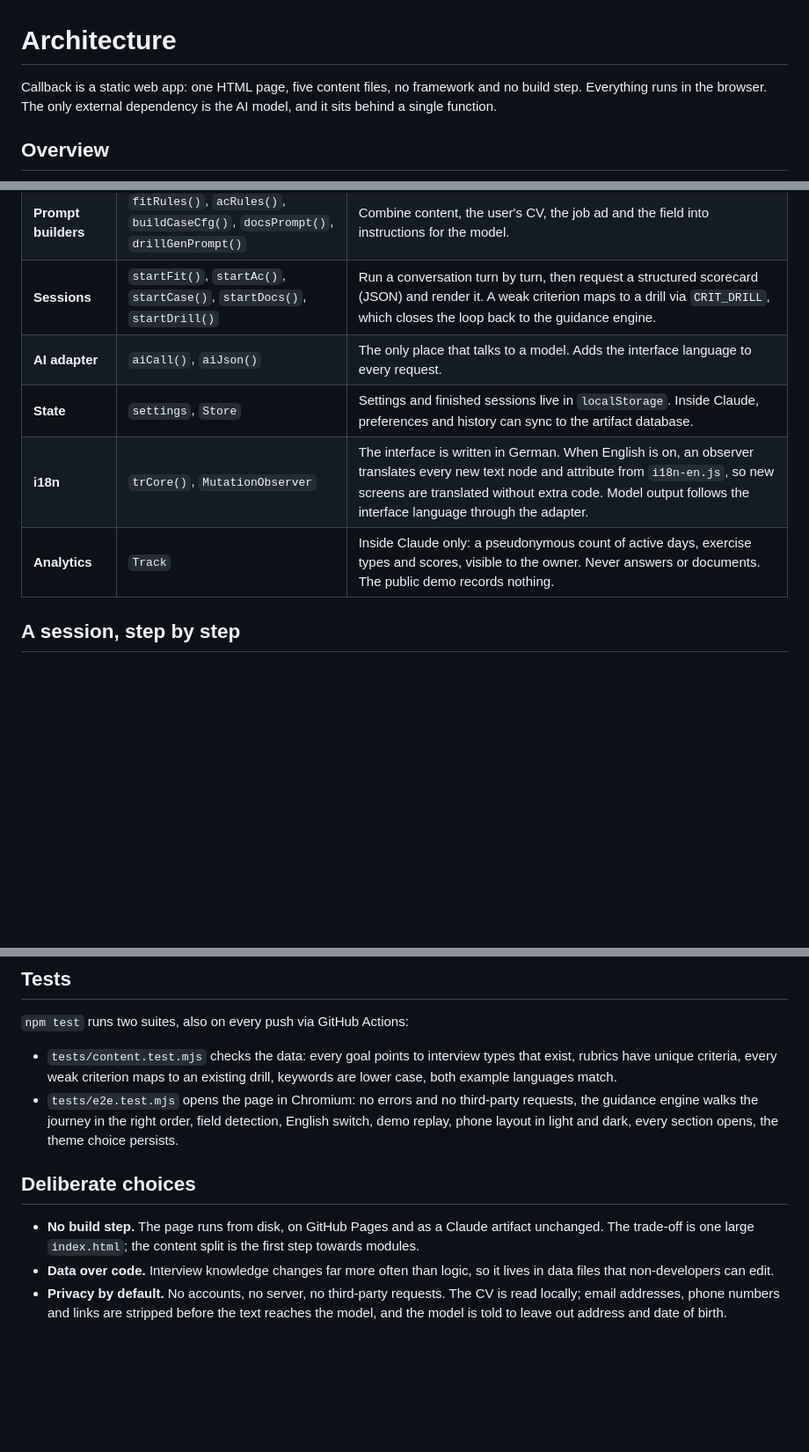
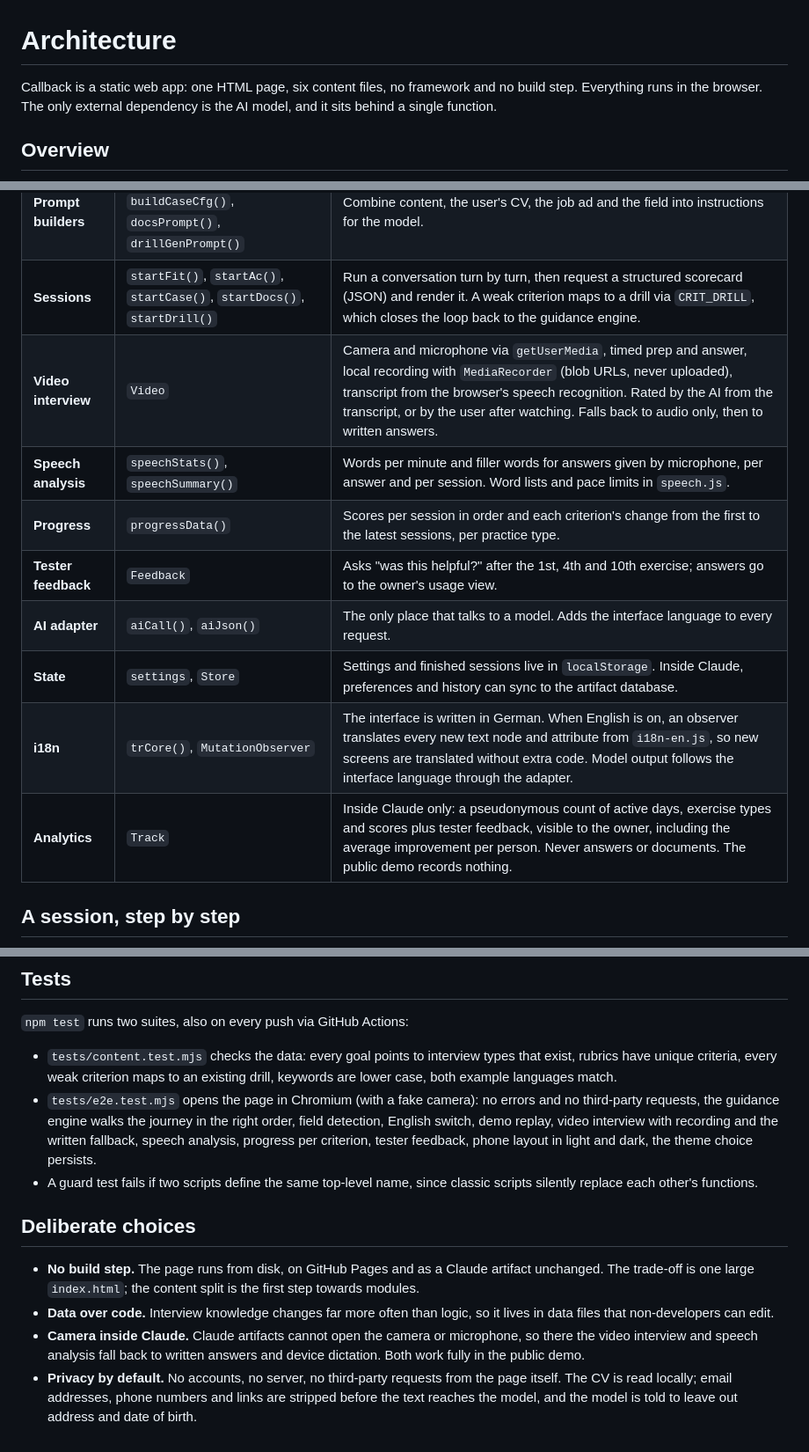
Before and after one commit to claussec/callback-interview-coach, a Markdown page: ARCHITECTURE.md, 3 parts joined by grey strips. Shown at 88% size. Rendered like a GitHub page; blank space fills up the shorter version.

```diff
--- a/ARCHITECTURE.md
+++ b/ARCHITECTURE.md
@@ -1,6 +1,6 @@
 # Architecture
 
-Callback is a static web app: one HTML page, five content files, no framework and no build step. Everything runs in the browser. The only external dependency is the AI model, and it sits behind a single function.
+Callback is a static web app: one HTML page, six content files, no framework and no build step. Everything runs in the browser. The only external dependency is the AI model, and it sits behind a single function.
 
 ## Overview
 
@@ -42,10 +43,14 @@ flowchart LR
 | **Field detection** | `detectArea()`, `aiArea()` | Scores the role title (strongest signal), job ad and company against the keywords in `areas.js`. The field steers question choice, case industry and which drills are suggested. Falls back to a quick AI guess, and the user can override it. |
 | **Prompt builders** | `fitRules()`, `acRules()`, `buildCaseCfg()`, `docsPrompt()`, `drillGenPrompt()` | Combine content, the user's CV, the job ad and the field into instructions for the model. |
 | **Sessions** | `startFit()`, `startAc()`, `startCase()`, `startDocs()`, `startDrill()` | Run a conversation turn by turn, then request a structured scorecard (JSON) and render it. A weak criterion maps to a drill via `CRIT_DRILL`, which closes the loop back to the guidance engine. |
+| **Video interview** | `Video` | Camera and microphone via `getUserMedia`, timed prep and answer, local recording with `MediaRecorder` (blob URLs, never uploaded), transcript from the browser's speech recognition. Rated by the AI from the transcript, or by the user after watching. Falls back to audio only, then to written answers. |
+| **Speech analysis** | `speechStats()`, `speechSummary()` | Words per minute and filler words for answers given by microphone, per answer and per session. Word lists and pace limits in `speech.js`. |
+| **Progress** | `progressData()` | Scores per session in order and each criterion's change from the first to the latest sessions, per practice type. |
+| **Tester feedback** | `Feedback` | Asks "was this helpful?" after the 1st, 4th and 10th exercise; answers go to the owner's usage view. |
 | **AI adapter** | `aiCall()`, `aiJson()` | The only place that talks to a model. Adds the interface language to every request. |
 | **State** | `settings`, `Store` | Settings and finished sessions live in `localStorage`. Inside Claude, preferences and history can sync to the artifact database. |
 | **i18n** | `trCore()`, `MutationObserver` | The interface is written in German. When English is on, an observer translates every new text node and attribute from `i18n-en.js`, so new screens are translated without extra code. Model output follows the interface language through the adapter. |
-| **Analytics** | `Track` | Inside Claude only: a pseudonymous count of active days, exercise types and scores, visible to the owner. Never answers or documents. The public demo records nothing. |
+| **Analytics** | `Track` | Inside Claude only: a pseudonymous count of active days, exercise types and scores plus tester feedback, visible to the owner, including the average improvement per person. Never answers or documents. The public demo records nothing. |
 
 ## A session, step by step
 
@@ -92,10 +97,12 @@ It shows up in the setup screen, the interviewer follows `rule`, and the `fach`
 `npm test` runs two suites, also on every push via GitHub Actions:
 
 - `tests/content.test.mjs` checks the data: every goal points to interview types that exist, rubrics have unique criteria, every weak criterion maps to an existing drill, keywords are lower case, both example languages match.
-- `tests/e2e.test.mjs` opens the page in Chromium: no errors and no third-party requests, the guidance engine walks the journey in the right order, field detection, English switch, demo replay, phone layout in light and dark, every section opens, the theme choice persists.
+- `tests/e2e.test.mjs` opens the page in Chromium (with a fake camera): no errors and no third-party requests, the guidance engine walks the journey in the right order, field detection, English switch, demo replay, video interview with recording and the written fallback, speech analysis, progress per criterion, tester feedback, phone layout in light and dark, the theme choice persists.
+- A guard test fails if two scripts define the same top-level name, since classic scripts silently replace each other's functions.
 
 ## Deliberate choices
 
 - **No build step.** The page runs from disk, on GitHub Pages and as a Claude artifact unchanged. The trade-off is one large `index.html`; the content split is the first step towards modules.
 - **Data over code.** Interview knowledge changes far more often than logic, so it lives in data files that non-developers can edit.
-- **Privacy by default.** No accounts, no server, no third-party requests. The CV is read locally; email addresses, phone numbers and links are stripped before the text reaches the model, and the model is told to leave out address and date of birth.
+- **Camera inside Claude.** Claude artifacts cannot open the camera or microphone, so there the video interview and speech analysis fall back to written answers and device dictation. Both work fully in the public demo.
+- **Privacy by default.** No accounts, no server, no third-party requests from the page itself. The CV is read locally; email addresses, phone numbers and links are stripped before the text reaches the model, and the model is told to leave out address and date of birth.
```
Also changed, not shown: other parts of ARCHITECTURE.md (+1 -0 lines), README.md (+11 -3 lines), ROADMAP.md (+3 -3 lines), screenshots/progress.jpg (added), screenshots/video.jpg (added), 7 other files.
